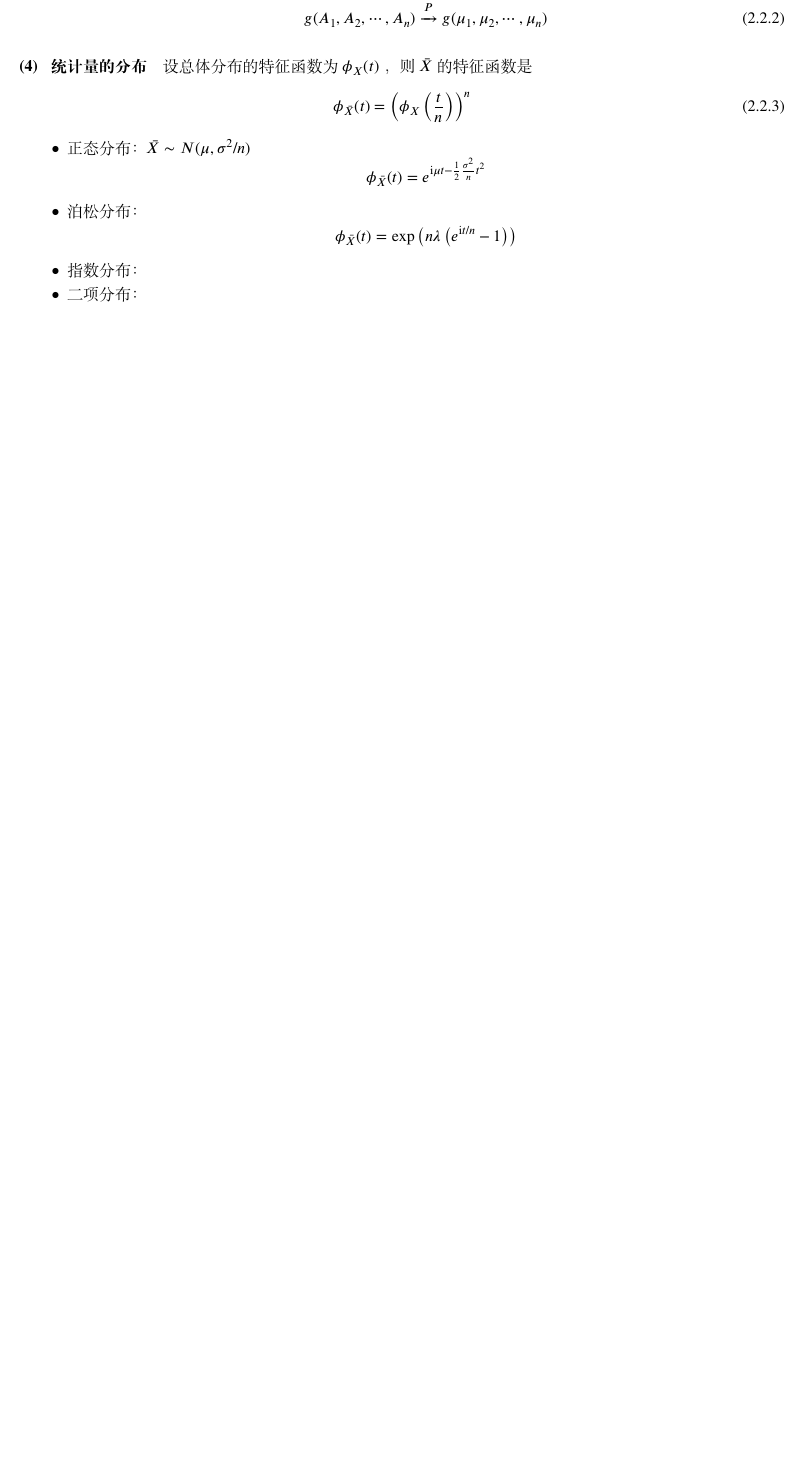
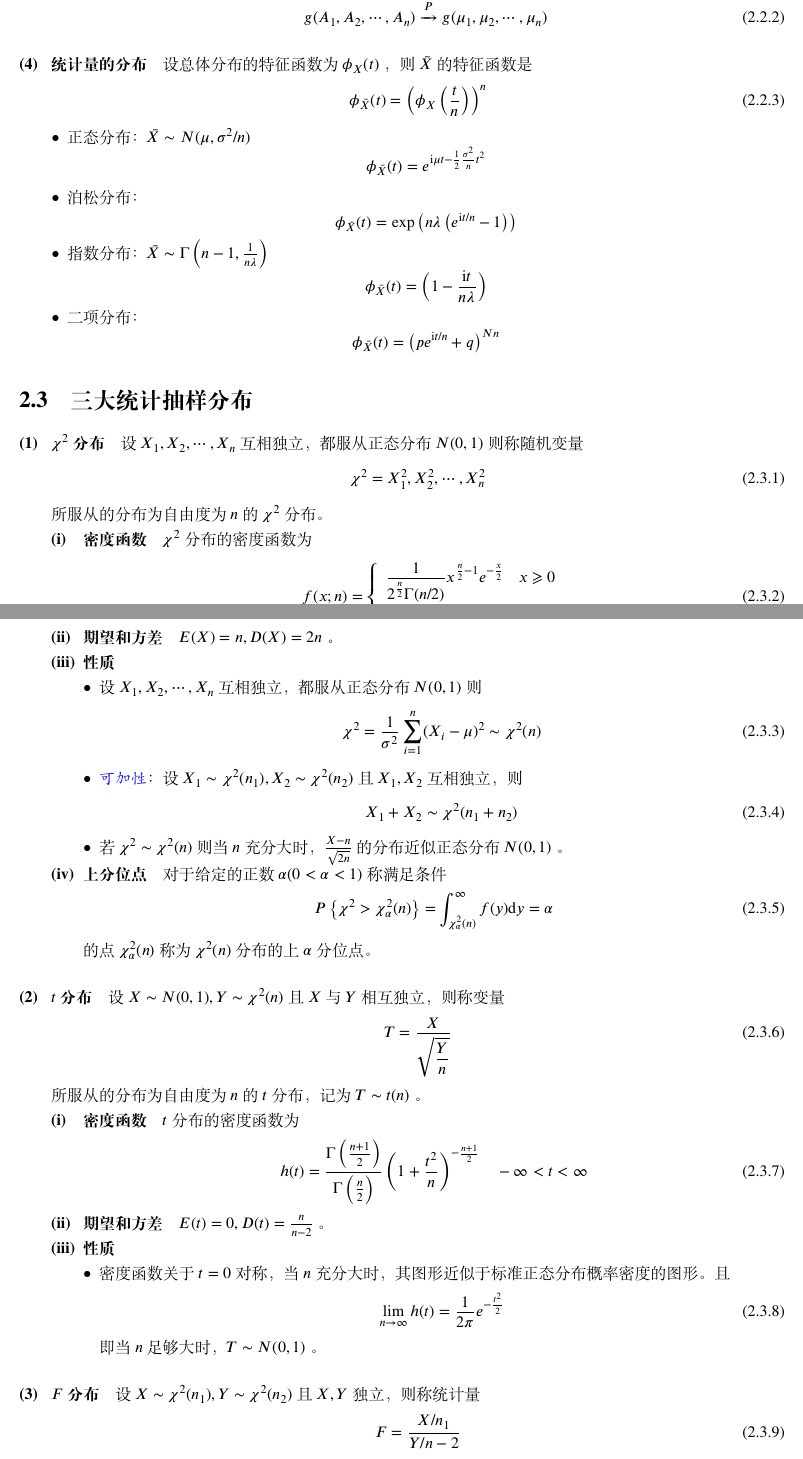
Before and after one commit to HPDell/MathematicalStatistics, a LaTeX book (MathematicalStatistics.tex, which reads Chapter-2/Section-2-2.tex, Chapter-2/Section-2-3.tex): part of page 27 of 27 before the commit and two parts of pages 27 and 28 of 30 after it, the two joined at a grey line, cut so that both start at the same text, the shorter picture padded with empty space. Compiled offline with XeLaTeX; a missing font is replaced by an installed copy or a similar font.

Commit message:
修改：完成第二章

```diff
--- a/Chapter-2/Section-2-2.tex
+++ b/Chapter-2/Section-2-2.tex
@@ -51,6 +51,8 @@
     $$ \phi_{\bar{X}}(t) = e^{\symrm{i}\mu t - \frac{1}{2} \frac{\sigma^2}{n} t^2} $$
     \item 泊松分布：
     $$ \phi_{\bar{X}}(t) = \exp \left( n\lambda \left(e^{\symrm{i}t/n} - 1\right) \right) $$
-    \item 指数分布：
+    \item 指数分布： $ \bar{X} \sim \Gamma \left(n-1, \frac{1}{n\lambda}\right) $
+    $$ \phi_{\bar{X}}(t) = \left( 1 - \frac{\symrm{i}t}{n\lambda} \right) $$
     \item 二项分布：
+    $$ \phi_{\bar{X}}(t) = \left( p e^{\symrm{i}t/n} + q \right)^{Nn} $$
 \end{itemize}
--- /dev/null
+++ b/Chapter-2/Section-2-3.tex
@@ -0,0 +1,64 @@
+\section{三大统计抽样分布}
+
+\hparagraph{$ \chi^2 $分布} 设 $ X_1, X_2, \cdots, X_n $ 互相独立，都服从正态分布 $ N(0,1) $ 则称随机变量
+\begin{equation}
+    \chi^2 = X_{1}^2, X_{2}^2, \cdots, X_{n}^2
+\end{equation}
+所服从的分布为自由度为 $ n $ 的 $ \chi^2 $ 分布。
+
+\hsubparagraph{密度函数} $ \chi^2 $ 分布的密度函数为
+\begin{equation}
+    f(x;n) = \left\{ \begin{array}{ll}
+        \ddfrac{1}{2^{\frac{n}{2}} \Gamma(n/2)} x^{\frac{n}{2} - 1} e^{-\frac{x}{2}} & x \geqslant 0 \\
+        0 & x < 0
+    \end{array} \right.
+\end{equation}
+
+\hsubparagraph{期望和方差} $ E(X) = n, D(X) = 2n $ 。
+
+\hsubparagraph{性质}
+\begin{itemize}[leftmargin=\subparitemindent]
+    \item 设 $ X_1, X_2, \cdots, X_n $ 互相独立，都服从正态分布 $ N(0,1) $ 则
+    \begin{equation}
+        \chi^2 = \frac{1}{\sigma^2} \sum_{i=1}^{n}(X_i - \mu)^2 \sim \chi^2(n)
+    \end{equation}
+    \item \highlight{可加性}： 设 $ X_1 \sim \chi^2(n_1), X_2 \sim \chi^2(n_2) $ 且 $ X_1, X_2 $ 互相独立，则
+    \begin{equation}
+        X_1 + X_2 \sim \chi^2(n_1 + n_2)
+    \end{equation}
+    \item 若 $ \chi^2 \sim \chi^2(n) $ 则当 $ n $ 充分大时， $ \frac{X-n}{\sqrt{2n}} $ 的分布近似正态分布 $ N(0,1) $ 。
+\end{itemize}
+
+\hsubparagraph{上分位点} 对于给定的正数 $ \alpha(0 < \alpha < 1) $ 称满足条件
+\begin{equation}
+    P\left\{ \chi^2 > \chi^2_\alpha(n) \right\} = \int_{\chi^2_\alpha(n)}^{\infty} f(y) \diff y = \alpha
+\end{equation}
+的点 $ \chi^2_\alpha(n) $ 称为 $ \chi^2(n) $ 分布的上 $ \alpha $ 分位点。
+
+\hparagraph{$ t $分布} 设 $ X \sim N(0,1),Y \sim \chi^2(n) $ 且 $ X $ 与 $ Y $ 相互独立，则称变量
+\begin{equation}
+    T = \frac{X}{\sqrt{\ddfrac{Y}{n}}}
+\end{equation}
+所服从的分布为自由度为 $ n $ 的 $ t $ 分布，记为 $ T \sim t(n) $ 。
+
+\hsubparagraph{密度函数} $ t $ 分布的密度函数为
+\begin{equation}
+    h(t) = \frac{\Gamma\left(\frac{n+1}{2}\right)}{\Gamma\left(\frac{n}{2}\right)} \left(1 + \frac{t^2}{n}\right)^{-\frac{n+1}{2}}
+    \quad -\infty < t < \infty
+\end{equation}
+
+\hsubparagraph{期望和方差} $ E(t) = 0, D(t) = \frac{n}{n-2} $ 。
+
+\hsubparagraph{性质}
+\begin{itemize}[leftmargin=\subparitemindent]
+    \item 密度函数关于 $ t=0 $ 对称，当 $ n $ 充分大时，其图形近似于标准正态分布概率密度的图形。且
+    \begin{equation}
+        \lim_{n \rightarrow \infty} h(t) = \frac{1}{2\pi} e^{-\frac{t^2}{2}}
+    \end{equation}
+    即当 $ n $ 足够大时， $ T \sim N(0,1) $ 。
+\end{itemize}
+
+\hparagraph{$ F $分布} 设 $ X \sim \chi^2(n_1), Y \sim \chi^2(n_2) $ 且 $ X,Y $ 独立，则称统计量
+\begin{equation}
+    F = \frac{X/n_1}{Y/n-2}
+\end{equation}
```
Also changed, not shown: Chapter-2.tex (+2 -0 lines), Chapter-2/Section-2-1.tex (+9 -9 lines), Chapter-2/Section-2-4.tex (added, +53 -0 lines), Chapter-2/Section-2-2.tex (8 more changed lines), Chapter-2/Section-2-3.tex (20 more changed lines).
